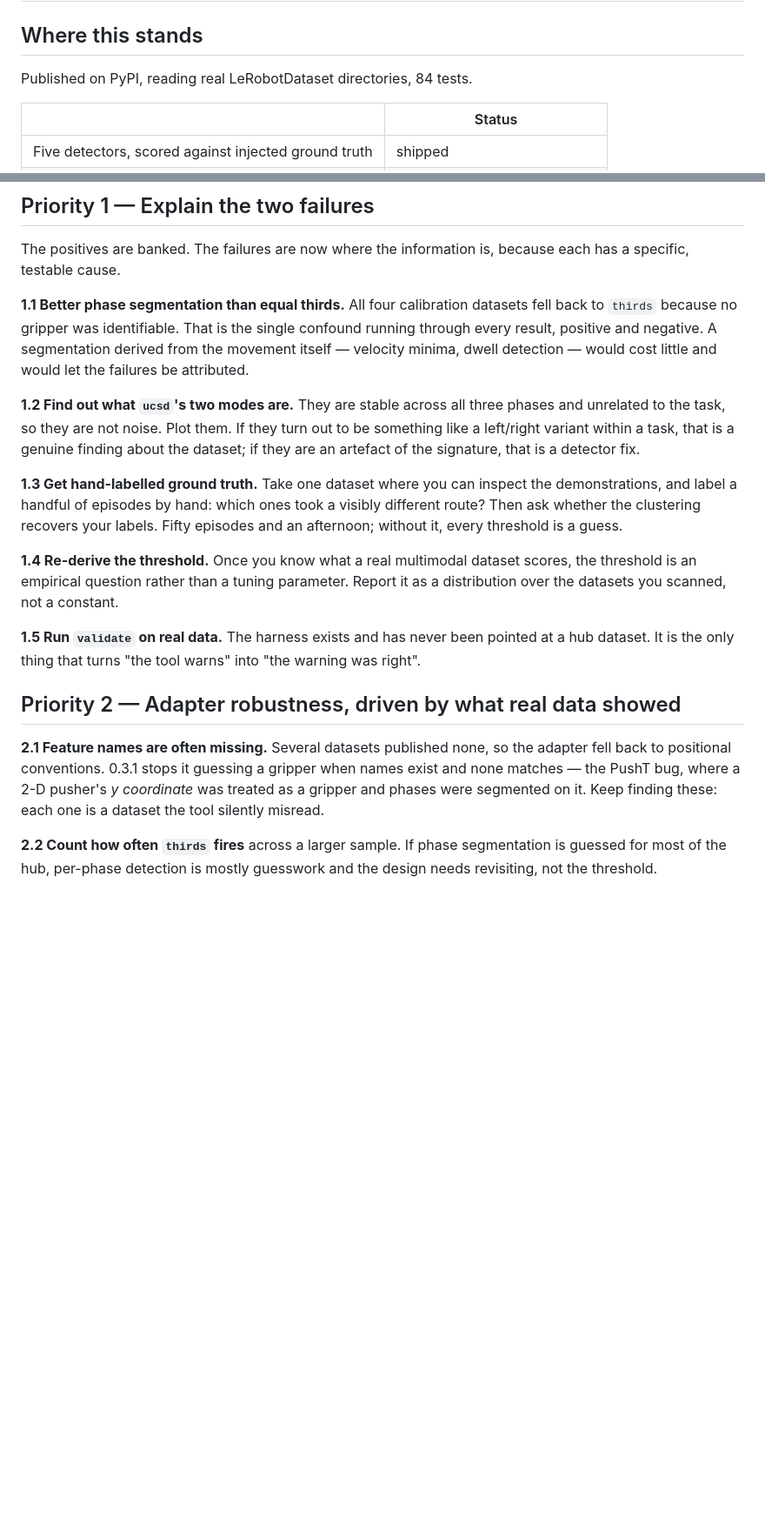
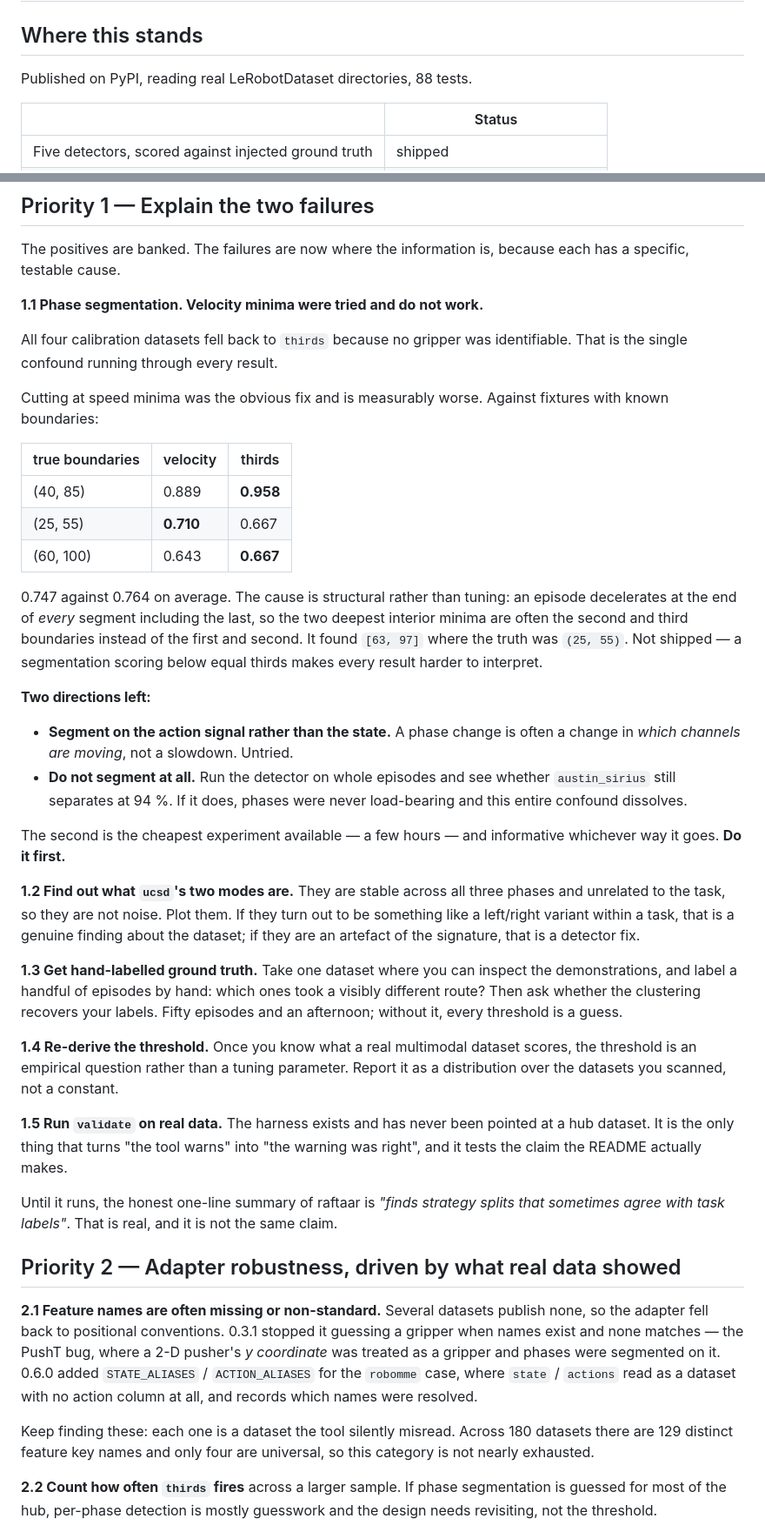
Before and after one commit to aslansd/raftaar, a Markdown page: ROADMAP.md, 2 parts joined by grey strips. Shown at 87% size. GitHub-like rendering; blank space fills up the shorter version.

```diff
--- a/ROADMAP.md
+++ b/ROADMAP.md
@@ -2,7 +2,7 @@
 
 ## Where this stands
 
-Published on PyPI, reading real LeRobotDataset directories, 84 tests.
+Published on PyPI, reading real LeRobotDataset directories, 88 tests.
 
 | | Status |
 |---|---|
@@ -58,11 +58,37 @@ task and 59 collectors over 468 episodes leave almost no repetition to recover.
 The positives are banked. The failures are now where the information is, because
 each has a specific, testable cause.
 
-**1.1 Better phase segmentation than equal thirds.** All four calibration
-datasets fell back to `thirds` because no gripper was identifiable. That is the
-single confound running through every result, positive and negative. A
-segmentation derived from the movement itself — velocity minima, dwell
-detection — would cost little and would let the failures be attributed.
+**1.1 Phase segmentation. Velocity minima were tried and do not work.**
+
+All four calibration datasets fell back to `thirds` because no gripper was
+identifiable. That is the single confound running through every result.
+
+Cutting at speed minima was the obvious fix and is measurably worse. Against
+fixtures with known boundaries:
+
+| true boundaries | velocity | thirds |
+|---|---|---|
+| (40, 85) | 0.889 | **0.958** |
+| (25, 55) | **0.710** | 0.667 |
+| (60, 100) | 0.643 | **0.667** |
+
+0.747 against 0.764 on average. The cause is structural rather than tuning: an
+episode decelerates at the end of *every* segment including the last, so the two
+deepest interior minima are often the second and third boundaries instead of the
+first and second. It found `[63, 97]` where the truth was `(25, 55)`. Not
+shipped — a segmentation scoring below equal thirds makes every result harder to
+interpret.
+
+**Two directions left:**
+
+- **Segment on the action signal rather than the state.** A phase change is
+  often a change in *which channels are moving*, not a slowdown. Untried.
+- **Do not segment at all.** Run the detector on whole episodes and see whether
+  `austin_sirius` still separates at 94 %. If it does, phases were never
+  load-bearing and this entire confound dissolves.
+
+The second is the cheapest experiment available — a few hours — and informative
+whichever way it goes. **Do it first.**
 
 **1.2 Find out what `ucsd`'s two modes are.** They are stable across all three
 phases and unrelated to the task, so they are not noise. Plot them. If they turn
@@ -81,15 +107,25 @@ Report it as a distribution over the datasets you scanned, not a constant.
 
 **1.5 Run `validate` on real data.** The harness exists and has never been
 pointed at a hub dataset. It is the only thing that turns "the tool warns" into
-"the warning was right".
+"the warning was right", and it tests the claim the README actually makes.
+
+Until it runs, the honest one-line summary of raftaar is *"finds strategy splits
+that sometimes agree with task labels"*. That is real, and it is not the same
+claim.
 
 ## Priority 2 — Adapter robustness, driven by what real data showed
 
-**2.1 Feature names are often missing.** Several datasets published none, so the
-adapter fell back to positional conventions. 0.3.1 stops it guessing a gripper
-when names exist and none matches — the PushT bug, where a 2-D pusher's *y
-coordinate* was treated as a gripper and phases were segmented on it. Keep
-finding these: each one is a dataset the tool silently misread.
+**2.1 Feature names are often missing or non-standard.** Several datasets
+publish none, so the adapter fell back to positional conventions. 0.3.1 stopped
+it guessing a gripper when names exist and none matches — the PushT bug, where a
+2-D pusher's *y coordinate* was treated as a gripper and phases were segmented
+on it. 0.6.0 added `STATE_ALIASES` / `ACTION_ALIASES` for the `robomme` case,
+where `state` / `actions` read as a dataset with no action column at all, and
+records which names were resolved.
+
+Keep finding these: each one is a dataset the tool silently misread. Across 180
+datasets there are 129 distinct feature key names and only four are universal,
+so this category is not nearly exhausted.
 
 **2.2 Count how often `thirds` fires** across a larger sample. If phase
 segmentation is guessed for most of the hub, per-phase detection is mostly
```
Also changed, not shown: other parts of ROADMAP.md (+21 -0 lines).
